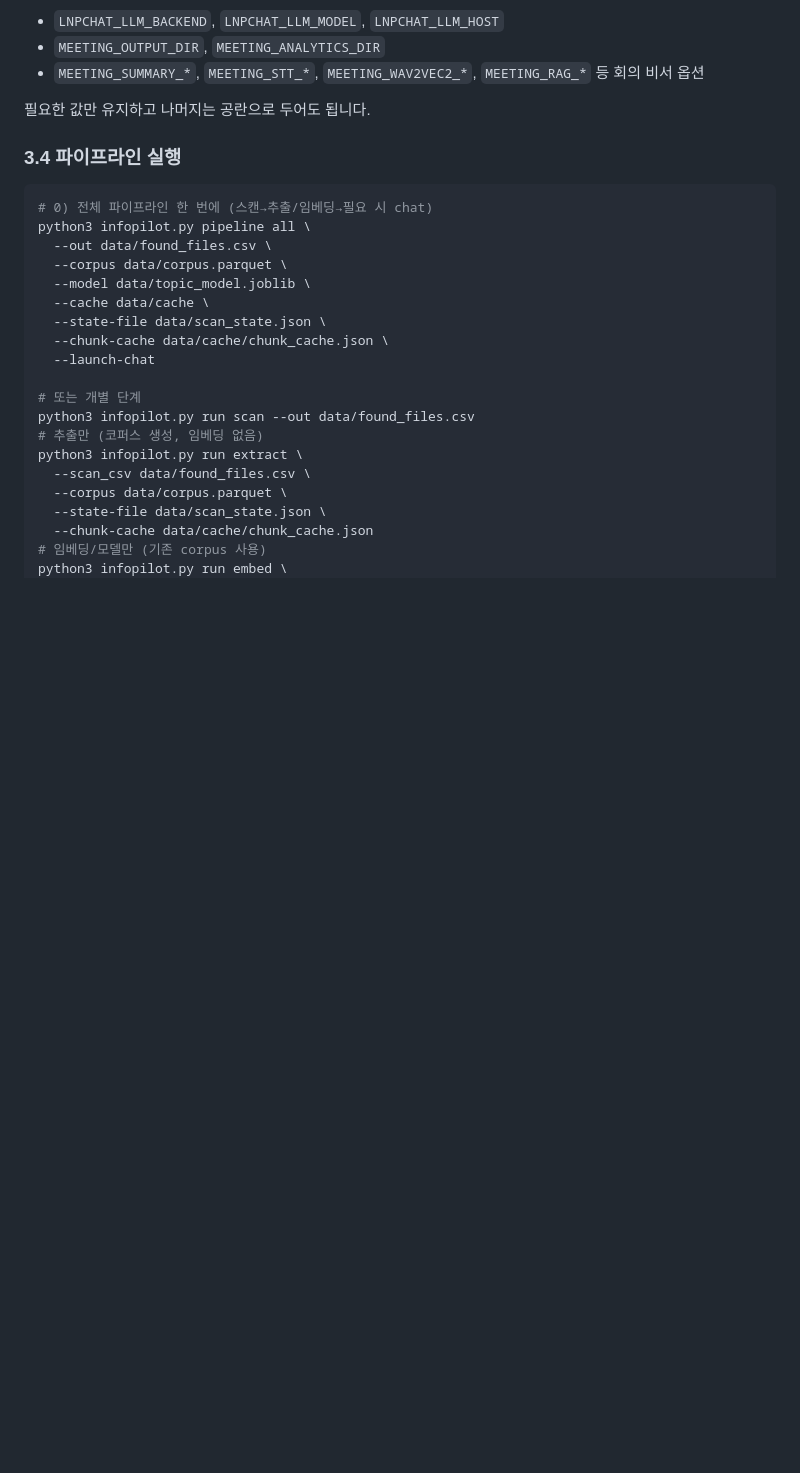
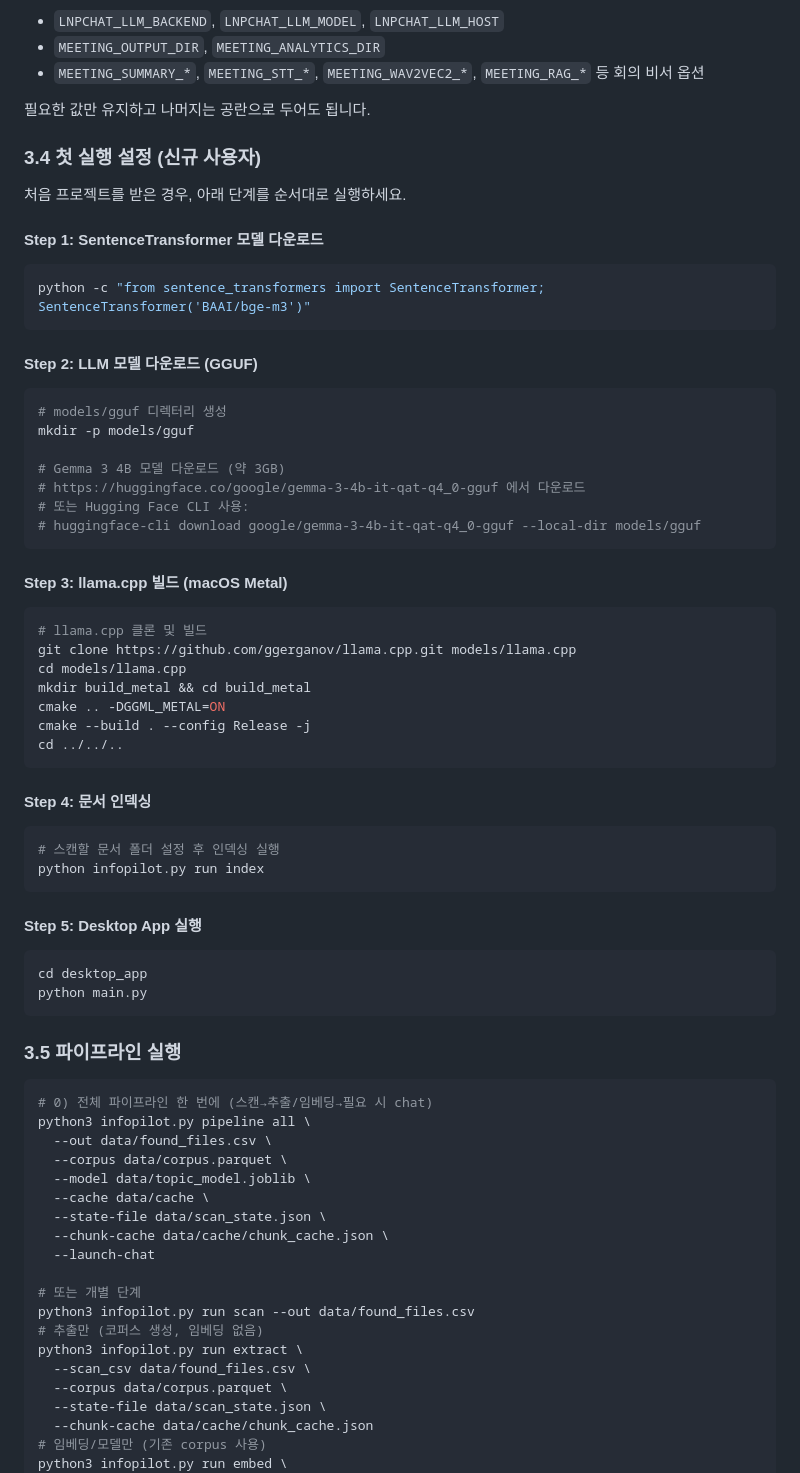
Before and after one commit to qed4950-web/AI-summary, a Markdown page: README.md, the part around the change. GitHub-like rendering; blank space fills up the shorter version.

Commit message:
docs: Add first-run setup guide for new users
- Step 1: SentenceTransformer model download
- Step 2: GGUF LLM model download
- Step 3: llama.cpp build for macOS Metal
- Step 4: Document indexing
- Step 5: Desktop App launch

````diff
--- a/README.md
+++ b/README.md
@@ -62,7 +62,50 @@ cp .env.example .env   # scripts/setup_env.sh 실행 시 자동 생성되기도
 
 필요한 값만 유지하고 나머지는 공란으로 두어도 됩니다.
 
-### 3.4 파이프라인 실행
+### 3.4 첫 실행 설정 (신규 사용자)
+
+처음 프로젝트를 받은 경우, 아래 단계를 순서대로 실행하세요.
+
+#### Step 1: SentenceTransformer 모델 다운로드
+```bash
+python -c "from sentence_transformers import SentenceTransformer; SentenceTransformer('BAAI/bge-m3')"
+```
+
+#### Step 2: LLM 모델 다운로드 (GGUF)
+```bash
+# models/gguf 디렉터리 생성
+mkdir -p models/gguf
+
+# Gemma 3 4B 모델 다운로드 (약 3GB)
+# https://huggingface.co/google/gemma-3-4b-it-qat-q4_0-gguf 에서 다운로드
+# 또는 Hugging Face CLI 사용:
+# huggingface-cli download google/gemma-3-4b-it-qat-q4_0-gguf --local-dir models/gguf
+```
+
+#### Step 3: llama.cpp 빌드 (macOS Metal)
+```bash
+# llama.cpp 클론 및 빌드
+git clone https://github.com/ggerganov/llama.cpp.git models/llama.cpp
+cd models/llama.cpp
+mkdir build_metal && cd build_metal
+cmake .. -DGGML_METAL=ON
+cmake --build . --config Release -j
+cd ../../..
+```
+
+#### Step 4: 문서 인덱싱
+```bash
+# 스캔할 문서 폴더 설정 후 인덱싱 실행
+python infopilot.py run index
+```
+
+#### Step 5: Desktop App 실행
+```bash
+cd desktop_app
+python main.py
+```
+
+### 3.5 파이프라인 실행
 
 ```bash
 # 0) 전체 파이프라인 한 번에 (스캔→추출/임베딩→필요 시 chat)
````
